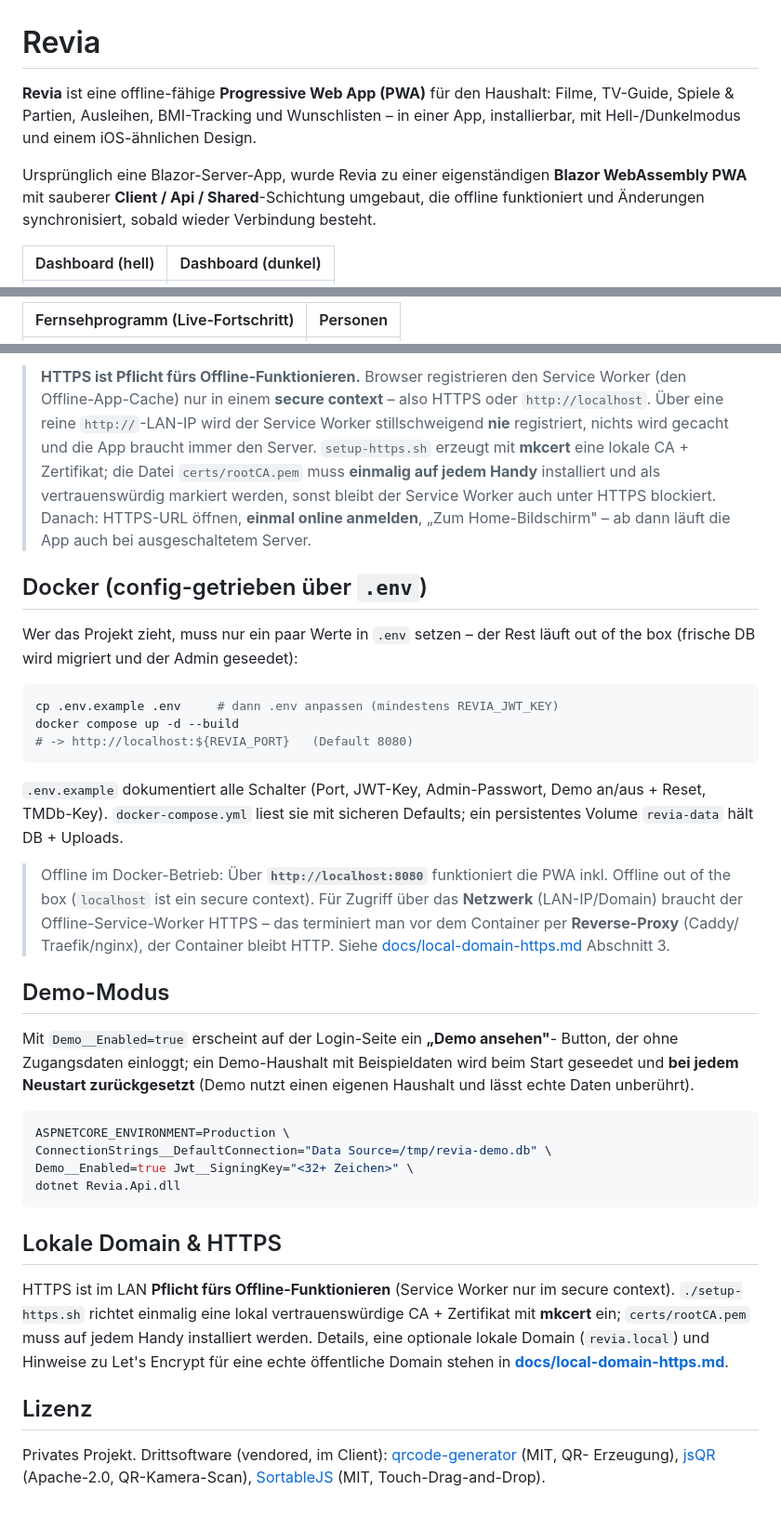
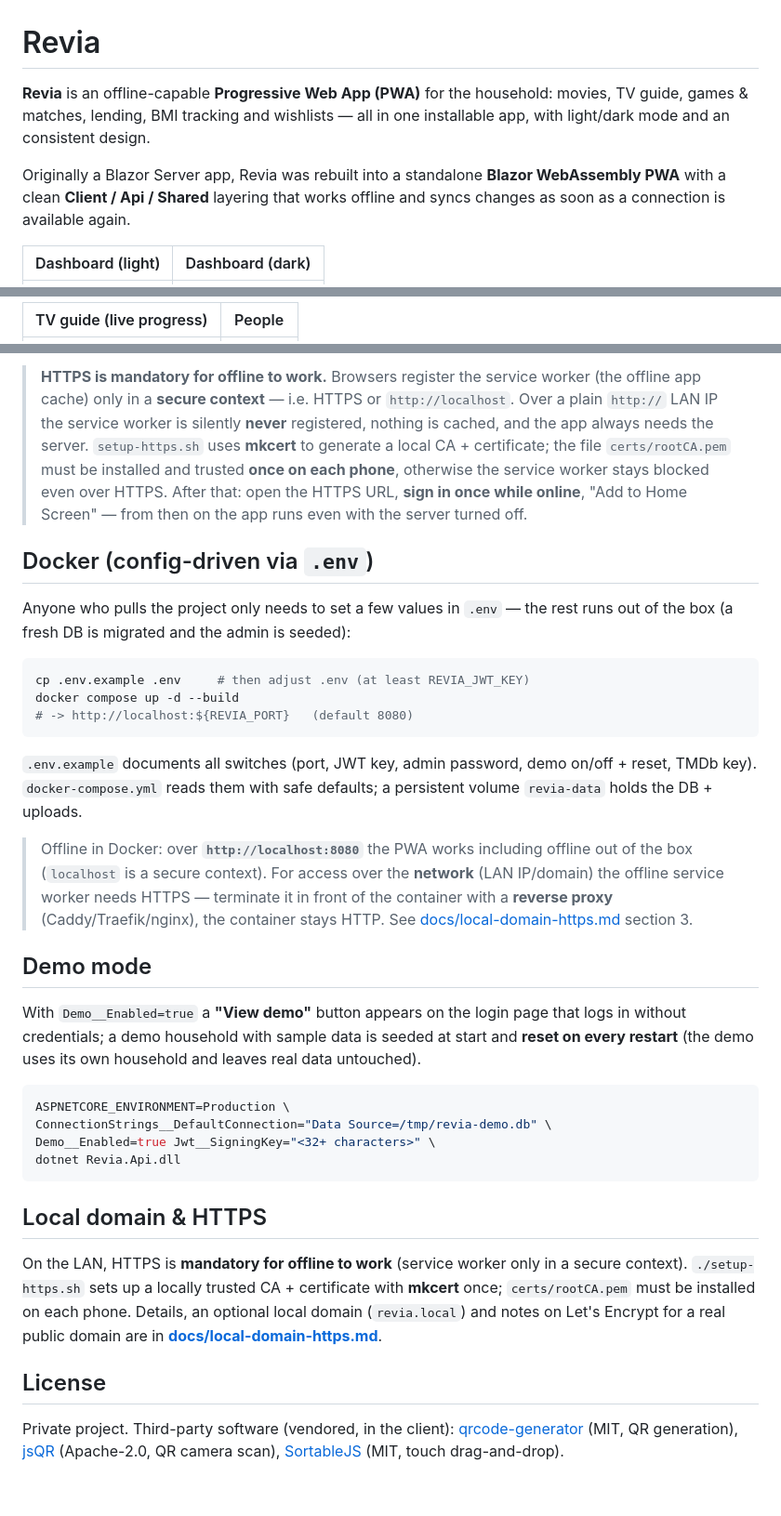
Before and after one commit to revia-dev/Revia, a Markdown page: README.md, 3 parts joined by grey strips. Shown at 93% size. Rendered like a GitHub page.

Commit message:
docs: rewrite the README entirely in English

````diff
--- a/README.md
+++ b/README.md
@@ -1,13 +1,12 @@
 # Revia
 
-**Revia** ist eine offline-fähige **Progressive Web App (PWA)** für den Haushalt:
-Filme, TV-Guide, Spiele & Partien, Ausleihen, BMI-Tracking und Wunschlisten – in
-einer App, installierbar, mit Hell-/Dunkelmodus und einem iOS-ähnlichen Design.
+**Revia** is an offline-capable **Progressive Web App (PWA)** for the household:
+movies, TV guide, games & matches, lending, BMI tracking and wishlists — all in
+one installable app, with light/dark mode and an consistent design.
 
-Ursprünglich eine Blazor-Server-App, wurde Revia zu einer eigenständigen
-**Blazor WebAssembly PWA** mit sauberer **Client / Api / Shared**-Schichtung
-umgebaut, die offline funktioniert und Änderungen synchronisiert, sobald wieder
-Verbindung besteht.
+Originally a Blazor Server app, Revia was rebuilt into a standalone
+**Blazor WebAssembly PWA** with a clean **Client / Api / Shared** layering that
+works offline and syncs changes as soon as a connection is available again.
 
-| Dashboard (hell) | Dashboard (dunkel) |
+| Dashboard (light) | Dashboard (dark) |
 |---|---|
@@ -15,3 +14,3 @@ Verbindung besteht.
 
-| Fernsehprogramm (Live-Fortschritt) | Personen |
+| TV guide (live progress) | People |
 |---|---|
@@ -116,63 +111,61 @@ PWA installieren.
 
-> **HTTPS ist Pflicht fürs Offline-Funktionieren.** Browser registrieren den
-> Service Worker (den Offline-App-Cache) nur in einem **secure context** – also
-> HTTPS oder `http://localhost`. Über eine reine `http://`-LAN-IP wird der Service
-> Worker stillschweigend **nie** registriert, nichts wird gecacht und die App
-> braucht immer den Server. `setup-https.sh` erzeugt mit **mkcert** eine lokale
-> CA + Zertifikat; die Datei `certs/rootCA.pem` muss **einmalig auf jedem Handy**
-> installiert und als vertrauenswürdig markiert werden, sonst bleibt der Service
-> Worker auch unter HTTPS blockiert. Danach: HTTPS-URL öffnen, **einmal online
-> anmelden**, „Zum Home-Bildschirm" – ab dann läuft die App auch bei
-> ausgeschaltetem Server.
+> **HTTPS is mandatory for offline to work.** Browsers register the service worker
+> (the offline app cache) only in a **secure context** — i.e. HTTPS or
+> `http://localhost`. Over a plain `http://` LAN IP the service worker is silently
+> **never** registered, nothing is cached, and the app always needs the server.
+> `setup-https.sh` uses **mkcert** to generate a local CA + certificate; the file
+> `certs/rootCA.pem` must be installed and trusted **once on each phone**, otherwise
+> the service worker stays blocked even over HTTPS. After that: open the HTTPS URL,
+> **sign in once while online**, "Add to Home Screen" — from then on the app runs
+> even with the server turned off.
 
-## Docker (config-getrieben über `.env`)
+## Docker (config-driven via `.env`)
 
-Wer das Projekt zieht, muss nur ein paar Werte in `.env` setzen – der Rest läuft
-out of the box (frische DB wird migriert und der Admin geseedet):
+Anyone who pulls the project only needs to set a few values in `.env` — the rest
+runs out of the box (a fresh DB is migrated and the admin is seeded):
 
 ```bash
-cp .env.example .env     # dann .env anpassen (mindestens REVIA_JWT_KEY)
+cp .env.example .env     # then adjust .env (at least REVIA_JWT_KEY)
 docker compose up -d --build
-# -> http://localhost:${REVIA_PORT}   (Default 8080)
+# -> http://localhost:${REVIA_PORT}   (default 8080)
 ```
 
-`.env.example` dokumentiert alle Schalter (Port, JWT-Key, Admin-Passwort,
-Demo an/aus + Reset, TMDb-Key). `docker-compose.yml` liest sie mit sicheren
-Defaults; ein persistentes Volume `revia-data` hält DB + Uploads.
+`.env.example` documents all switches (port, JWT key, admin password,
+demo on/off + reset, TMDb key). `docker-compose.yml` reads them with safe
+defaults; a persistent volume `revia-data` holds the DB + uploads.
 
-> Offline im Docker-Betrieb: Über **`http://localhost:8080`** funktioniert die
-> PWA inkl. Offline out of the box (`localhost` ist ein secure context). Für
-> Zugriff über das **Netzwerk** (LAN-IP/Domain) braucht der Offline-Service-Worker
-> HTTPS – das terminiert man vor dem Container per **Reverse-Proxy** (Caddy/
-> Traefik/nginx), der Container bleibt HTTP. Siehe
-> [docs/local-domain-https.md](docs/local-domain-https.md) Abschnitt 3.
+> Offline in Docker: over **`http://localhost:8080`** the PWA works including
+> offline out of the box (`localhost` is a secure context). For access over the
+> **network** (LAN IP/domain) the offline service worker needs HTTPS — terminate
+> it in front of the container with a **reverse proxy** (Caddy/Traefik/nginx), the
+> container stays HTTP. See
+> [docs/local-domain-https.md](docs/local-domain-https.md) section 3.
 
-## Demo-Modus
+## Demo mode
 
-Mit `Demo__Enabled=true` erscheint auf der Login-Seite ein **„Demo ansehen"**-
-Button, der ohne Zugangsdaten einloggt; ein Demo-Haushalt mit Beispieldaten wird
-beim Start geseedet und **bei jedem Neustart zurückgesetzt** (Demo nutzt einen
-eigenen Haushalt und lässt echte Daten unberührt).
+With `Demo__Enabled=true` a **"View demo"** button appears on the login page that
+logs in without credentials; a demo household with sample data is seeded at start
+and **reset on every restart** (the demo uses its own household and leaves real
+data untouched).
 
 ```bash
 ASPNETCORE_ENVIRONMENT=Production \
 ConnectionStrings__DefaultConnection="Data Source=/tmp/revia-demo.db" \
-Demo__Enabled=true Jwt__SigningKey="<32+ Zeichen>" \
+Demo__Enabled=true Jwt__SigningKey="<32+ characters>" \
 dotnet Revia.Api.dll
 ```
 
-## Lokale Domain & HTTPS
+## Local domain & HTTPS
 
-HTTPS ist im LAN **Pflicht fürs Offline-Funktionieren** (Service Worker nur im
-secure context). `./setup-https.sh` richtet einmalig eine lokal vertrauenswürdige
-CA + Zertifikat mit **mkcert** ein; `certs/rootCA.pem` muss auf jedem Handy
-installiert werden. Details, eine optionale lokale Domain (`revia.local`) und
-Hinweise zu Let's Encrypt für eine echte öffentliche Domain stehen in
-**[docs/local-domain-https.md](docs/local-domain-https.md)**.
+On the LAN, HTTPS is **mandatory for offline to work** (service worker only in a
+secure context). `./setup-https.sh` sets up a locally trusted CA + certificate
+with **mkcert** once; `certs/rootCA.pem` must be installed on each phone. Details,
+an optional local domain (`revia.local`) and notes on Let's Encrypt for a real
+public domain are in **[docs/local-domain-https.md](docs/local-domain-https.md)**.
 
-## Lizenz
+## License
 
-Privates Projekt. Drittsoftware (vendored, im Client):
-[qrcode-generator](https://github.com/kazuhikoarase/qrcode-generator) (MIT, QR-
-Erzeugung), [jsQR](https://github.com/cozmo/jsQR) (Apache-2.0, QR-Kamera-Scan),
-[SortableJS](https://github.com/SortableJS/Sortable) (MIT, Touch-Drag-and-Drop).
+Private project. Third-party software (vendored, in the client):
+[qrcode-generator](https://github.com/kazuhikoarase/qrcode-generator) (MIT, QR
+generation), [jsQR](https://github.com/cozmo/jsQR) (Apache-2.0, QR camera scan),
+[SortableJS](https://github.com/SortableJS/Sortable) (MIT, touch drag-and-drop).
````
Also changed, not shown: other parts of README.md (+61 -65 lines).
